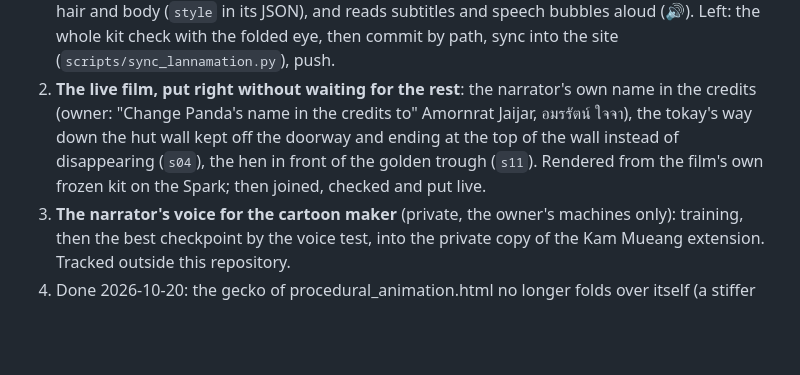
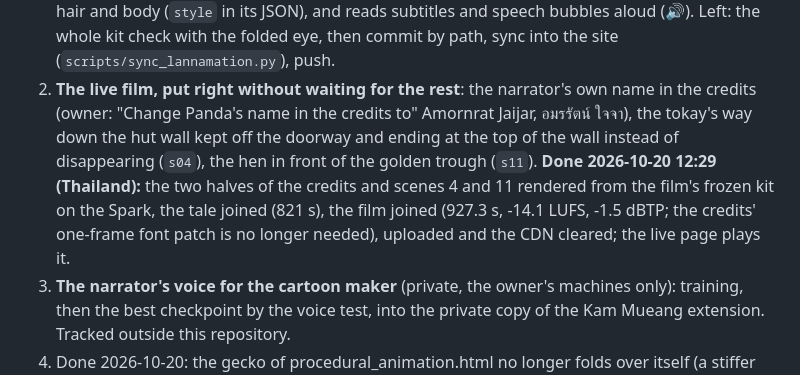
Before and after one commit to ddtraveller/lannamation, a Markdown page: kit/maeng/TODO.md, the part around the change. GitHub-like rendering; blank space fills up the shorter version.

Commit message:
maeng/TODO.md: the live film put right (the narrator's name, the tokay, the hen)
Co-Authored-By: Claude Opus 5.5 <noreply@anthropic.com>

```diff
--- a/kit/maeng/TODO.md
+++ b/kit/maeng/TODO.md
@@ -21,7 +21,9 @@ waits on others starts first and runs while the drawing goes on.
 2. **The live film, put right without waiting for the rest**: the narrator's own name in the credits (owner: "Change
    Panda's name in the credits to" Amornrat Jaijar, อมรรัตน์ ใจจา), the tokay's way down the hut wall kept off the
    doorway and ending at the top of the wall instead of disappearing (`s04`), the hen in front of the golden trough
-   (`s11`). Rendered from the film's own frozen kit on the Spark; then joined, checked and put live.
+   (`s11`). **Done 2026-10-20 12:29 (Thailand):** the two halves of the credits and scenes 4 and 11 rendered from the
+   film's frozen kit on the Spark, the tale joined (821 s), the film joined (927.3 s, -14.1 LUFS, -1.5 dBTP; the
+   credits' one-frame font patch is no longer needed), uploaded and the CDN cleared; the live page plays it.
 3. **The narrator's voice for the cartoon maker** (private, the owner's machines only): training, then the best
    checkpoint by the voice test, into the private copy of the Kam Mueang extension. Tracked outside this repository.
 4. Done 2026-10-20: the gecko of procedural_animation.html no longer folds over itself (a stiffer back).
```
